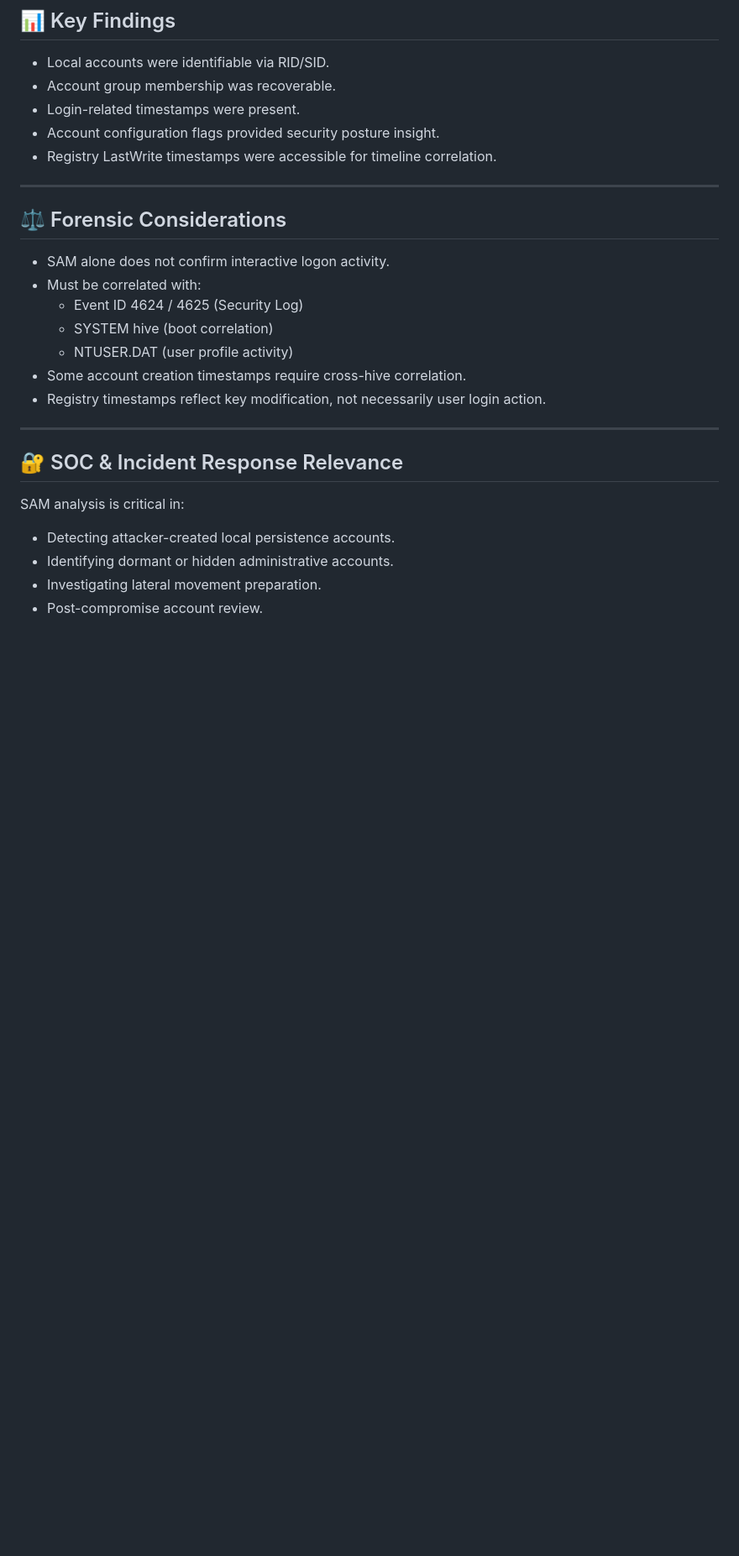
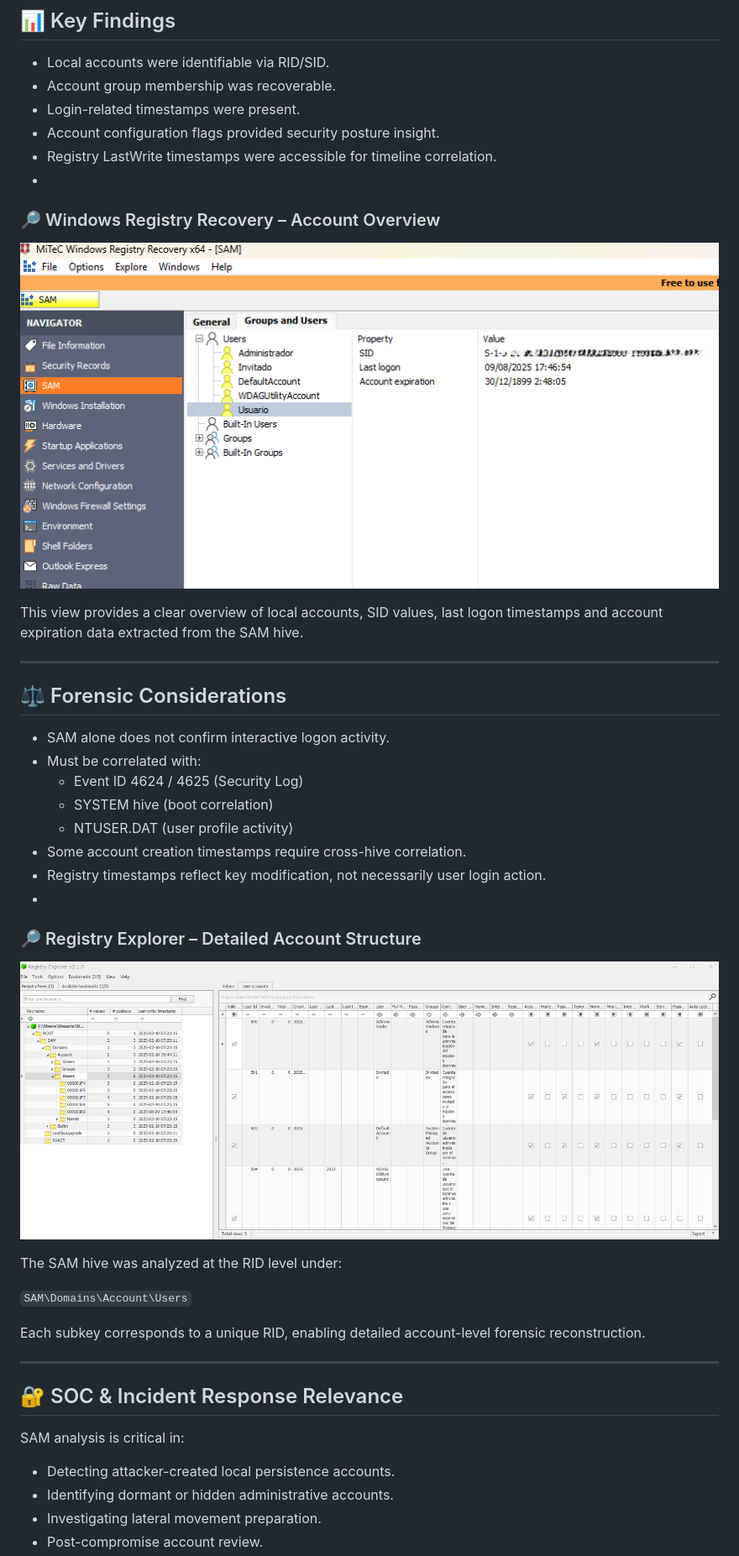
Before and after one commit to sergiolopfer84/DFIR-Labs-Portfolio, a Markdown page: 03-Windows-Registry/README.md, the part around the change. Shown at 84% size. Rendered like a GitHub page; blank space fills up the shorter version.

Commit message:
Enhance README with Windows Registry recovery details
Added sections on Windows Registry recovery and account overview with images for clarity.

```diff
--- a/03-Windows-Registry/README.md
+++ b/03-Windows-Registry/README.md
@@ -114,6 +114,12 @@ Windows Registry Recovery was used to:
 - Login-related timestamps were present.
 - Account configuration flags provided security posture insight.
 - Registry LastWrite timestamps were accessible for timeline correlation.
+-
+### 🔎 Windows Registry Recovery – Account Overview
+
+![SAM Accounts View](images/sam_accounts_view.png)
+
+This view provides a clear overview of local accounts, SID values, last logon timestamps and account expiration data extracted from the SAM hive.
 
 ---
 
@@ -126,6 +132,16 @@ Windows Registry Recovery was used to:
   - NTUSER.DAT (user profile activity)
 - Some account creation timestamps require cross-hive correlation.
 - Registry timestamps reflect key modification, not necessarily user login action.
+-
+### 🔎 Registry Explorer – Detailed Account Structure
+
+![Registry Explorer User View](images/registry_explorer_users.png)
+
+The SAM hive was analyzed at the RID level under:
+
+`SAM\Domains\Account\Users`
+
+Each subkey corresponds to a unique RID, enabling detailed account-level forensic reconstruction.
 
 ---
 
```
